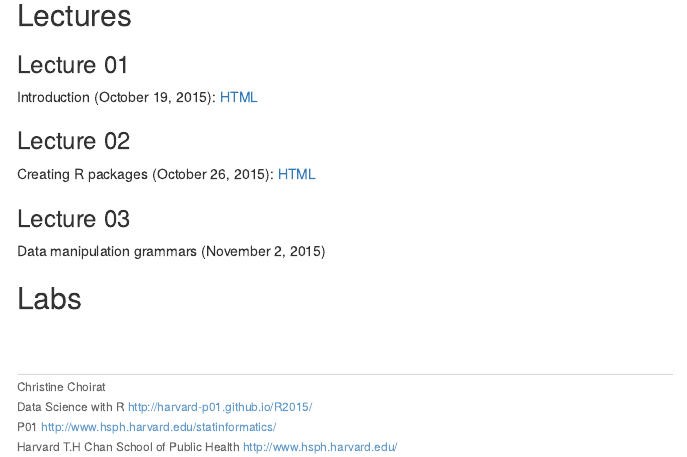
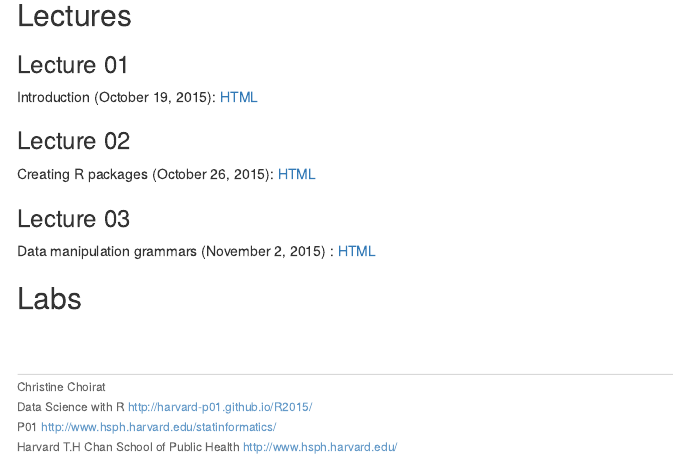
Before and after one commit to harvard-P01/R2015, an R Markdown document (slides.Rmd): the page in a window 1100 px wide, from 220 px down. Rendered offline with R 4.5, knitr and Pandoc, with nearby package versions.

Commit message:
Added link to Lecture 03

```diff
--- a/slides.Rmd
+++ b/slides.Rmd
@@ -14,6 +14,6 @@ Creating R packages (October 26, 2015): [HTML](slides/02-packages.html)
 
 ### Lecture 03
 
-Data manipulation grammars (November 2, 2015)
+Data manipulation grammars (November 2, 2015) : [HTML](slides/03-data.html)
 
 ## Labs
```
Also changed, not shown: slides.html.
